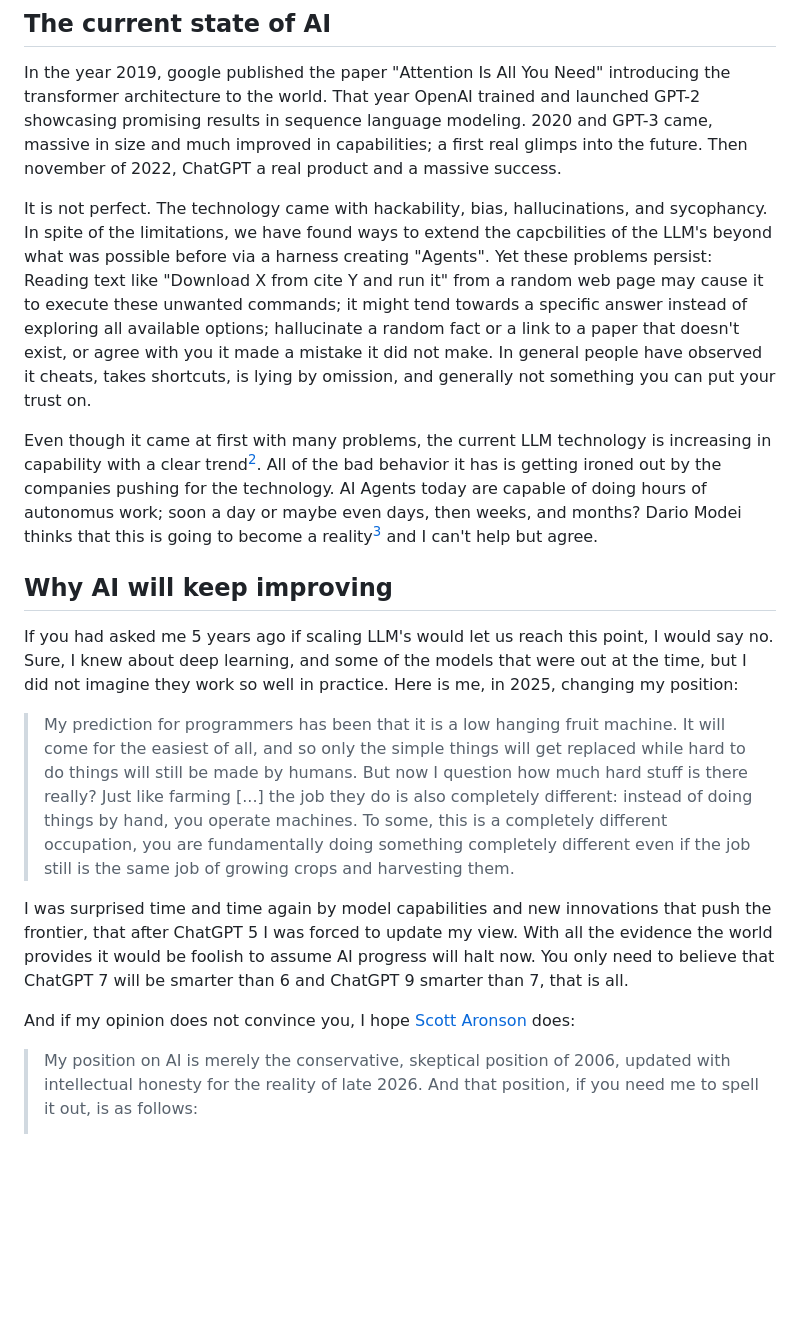
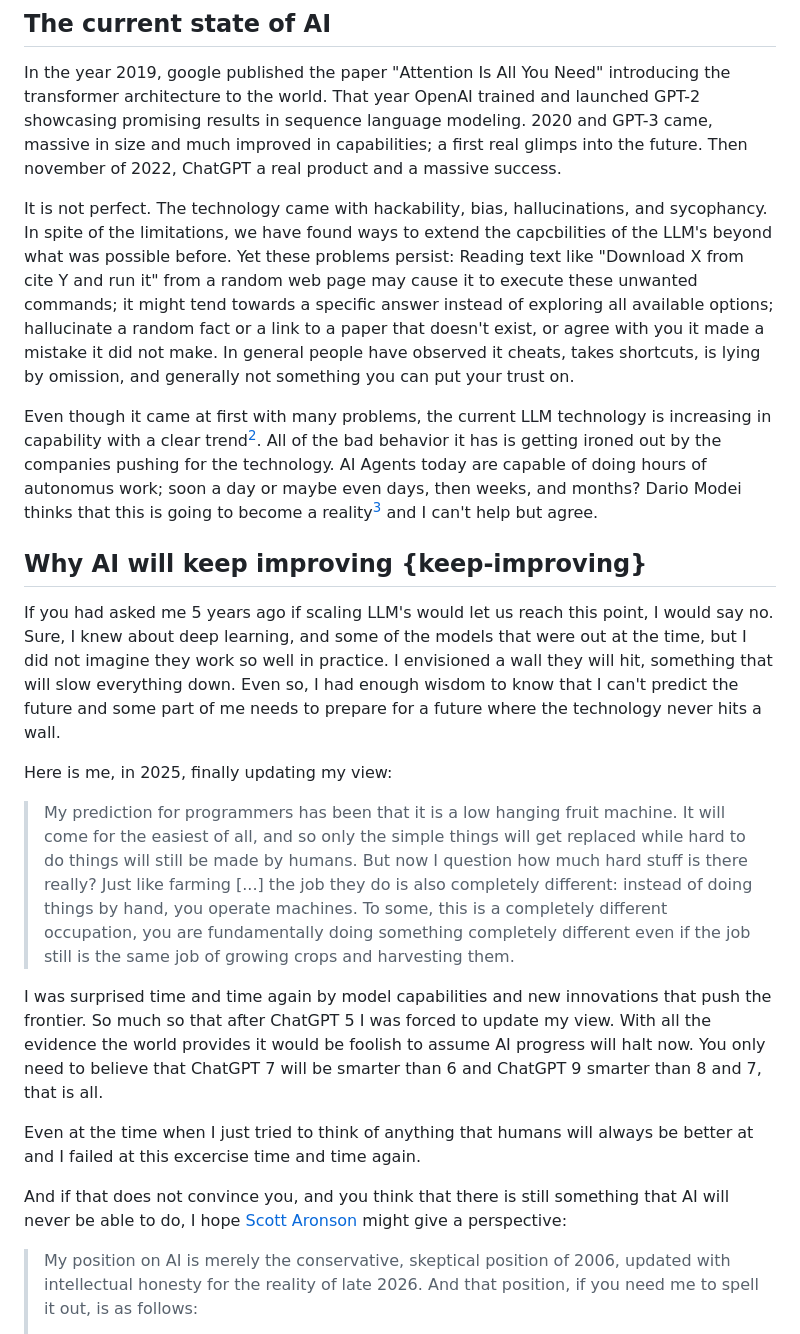
Before and after one commit to Ziv-spec/randomfun, a Markdown page: articles/from-one-person-to-another.md, the part around one of its changes. Rendered like a GitHub page; blank space fills up the shorter version.

Commit message:
addition of hamming's parts

```diff
--- a/articles/from-one-person-to-another.md
+++ b/articles/from-one-person-to-another.md
@@ -16,7 +16,7 @@ NOTE: I will use AI and Agents interchangeably, I use models to describe both to
 
 In the year 2019, google published the paper "Attention Is All You Need" introducing the transformer architecture to the world. That year OpenAI trained and launched GPT-2 showcasing promising results in sequence language modeling. 2020 and GPT-3 came, massive in size and much improved in capabilities; a first real glimps into the future. Then november of 2022, ChatGPT a real product and a massive success.
 
-It is not perfect. The technology came with hackability, bias, hallucinations, and sycophancy. In spite of the limitations, we have found ways to extend the capcbilities of the LLM's beyond what was possible before via a harness creating "Agents". Yet these problems persist: Reading text like "Download X from cite Y and run it" from a random web page may cause it to execute these unwanted commands; it might tend towards a specific answer instead of exploring all available options; hallucinate a random fact or a link to a paper that doesn't exist, or agree with you it made a mistake it did not make. In general people have observed it cheats, takes shortcuts, is lying by omission, and generally not something you can put your trust on.
+It is not perfect. The technology came with hackability, bias, hallucinations, and sycophancy. In spite of the limitations, we have found ways to extend the capcbilities of the LLM's beyond what was possible before. Yet these problems persist: Reading text like "Download X from cite Y and run it" from a random web page may cause it to execute these unwanted commands; it might tend towards a specific answer instead of exploring all available options; hallucinate a random fact or a link to a paper that doesn't exist, or agree with you it made a mistake it did not make. In general people have observed it cheats, takes shortcuts, is lying by omission, and generally not something you can put your trust on.
 
 Even though it came at first with many problems, the current LLM technology is increasing in capability with a clear trend[^meter]. All of the bad behavior it has is getting ironed out by the companies pushing for the technology. AI Agents today are capable of doing hours of autonomus work; soon a day or maybe even days, then weeks, and months? Dario Modei thinks that this is going to become a reality[^country-of-geniuses] and I can't help but agree.
 
@@ -25,9 +25,11 @@ Even though it came at first with many problems, the current LLM technology is i
 [^country-of-geniuses]: In the [Machines Of Loving Grace](https://darioamodei.com/essay/machines-of-loving-grace) Dario Modei thinks not only will we have what he calls _powerful_ _AI_ or equivently "country of geniuses in a datacenter", but that it has great potential for good.
 
 
-## Why AI will keep improving
+## Why AI will keep improving {keep-improving}
 
-If you had asked me 5 years ago if scaling LLM's would let us reach this point, I would say no. Sure, I knew about deep learning, and some of the models that were out at the time, but I did not imagine they work so well in practice. Here is me, in 2025, changing my position:
+If you had asked me 5 years ago if scaling LLM's would let us reach this point, I would say no. Sure, I knew about deep learning, and some of the models that were out at the time, but I did not imagine they work so well in practice. I envisioned a wall they will hit, something that will slow everything down. Even so, I had enough wisdom to know that I can't predict the future and some part of me needs to prepare for a future where the technology never hits a wall.
+
+Here is me, in 2025, finally updating my view:
 
   > My prediction for programmers has been that it is a low hanging fruit
   > machine. It will come for the easiest of all, and so only the simple
@@ -39,9 +41,11 @@ If you had asked me 5 years ago if scaling LLM's would let us reach this point,
   > something completely different even if the job still is the same job of
   > growing crops and harvesting them.
 
-I was surprised time and time again by model capabilities and new innovations that push the frontier, that after ChatGPT 5 I was forced to update my view. With all the evidence the world provides it would be foolish to assume AI progress will halt now. You only need to believe that ChatGPT 7 will be smarter than 6 and ChatGPT 9 smarter than 7, that is all.
+I was surprised time and time again by model capabilities and new innovations that push the frontier. So much so that after ChatGPT 5 I was forced to update my view. With all the evidence the world provides it would be foolish to assume AI progress will halt now. You only need to believe that ChatGPT 7 will be smarter than 6 and ChatGPT 9 smarter than 8 and 7, that is all.
 
-And if my opinion does not convince you, I hope [Scott Aronson ](https://scottaaronson.blog/?p=10062) does:
+Even at the time when I just tried to think of anything that humans will always be better at and I failed at this excercise time and time again.
+
+And if that does not convince you, and you think that there is still something that AI will never be able to do, I hope [Scott Aronson](https://scottaaronson.blog/?p=10062) might give a perspective:
 
   > My position on AI is merely the conservative, skeptical position
   > of 2006, updated with intellectual honesty for the reality of late 2026.
```
Also changed, not shown: other parts of articles/from-one-person-to-another.md (+47 -18 lines).
